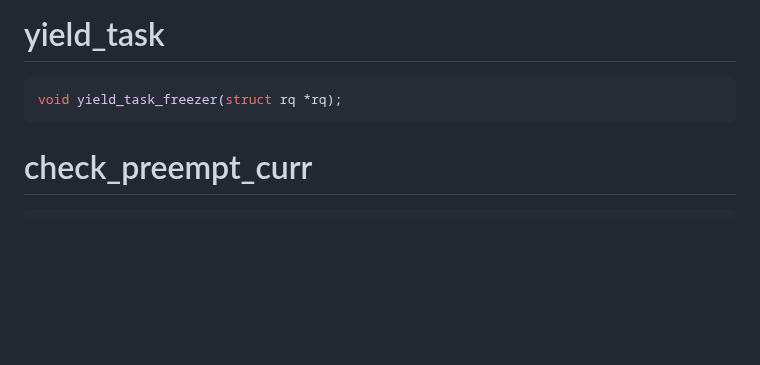
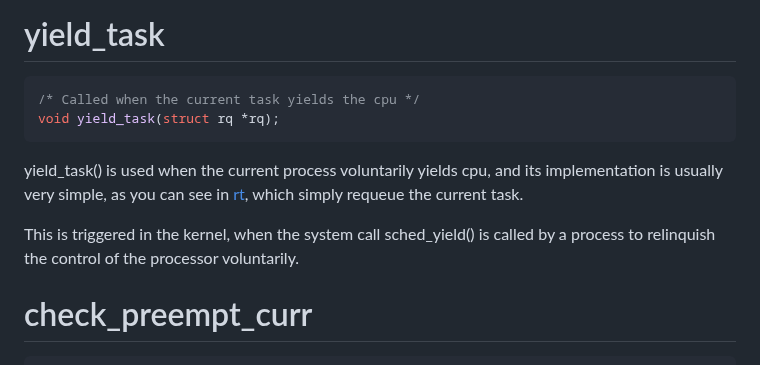
Before and after one commit to cs4118/recitations, a Markdown page: E-Freezer/freezer_sched_class.md, the part around the change. GitHub-like rendering; blank space fills up the shorter version.

Commit message:
yield_task explanation

````diff
--- a/E-Freezer/freezer_sched_class.md
+++ b/E-Freezer/freezer_sched_class.md
@@ -518,8 +518,14 @@ void set_next_task(struct rq *rq, struct task_struct *p, bool first);
 
 # yield_task
 ```c
-void yield_task_freezer(struct rq *rq);
+/* Called when the current task yields the cpu */
+void yield_task(struct rq *rq);
 ```
+yield_task() is used when the current process voluntarily yields cpu, and its implementation is usually very simple, as you can see in [rt](https://elixir.bootlin.com/linux/v5.10.158/source/kernel/sched/rt.c#L1434), which simply requeue the current task.
+
+This is triggered in the kernel, when the system call sched_yield() is called by a process to relinquish the control of the processor voluntarily.
+
+
 
 # check_preempt_curr
 ```c
````
